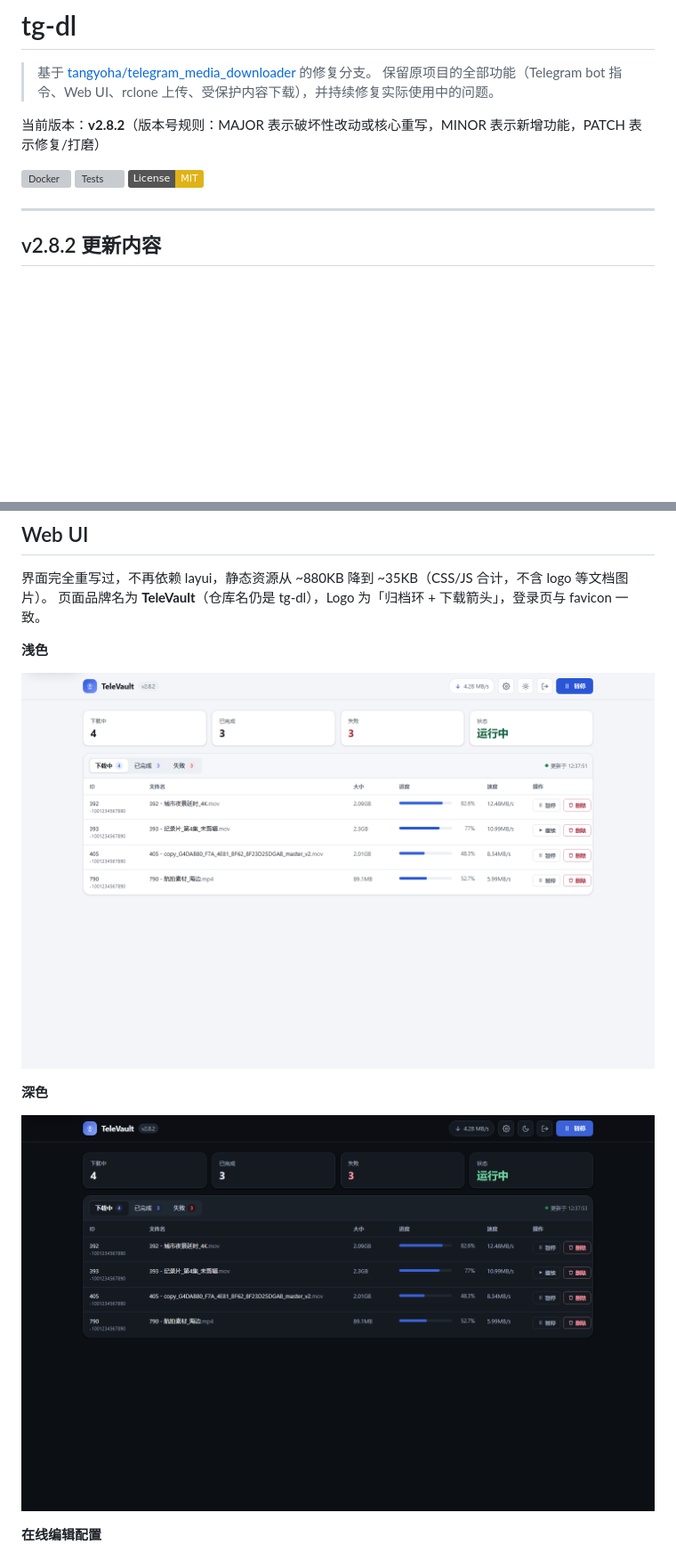
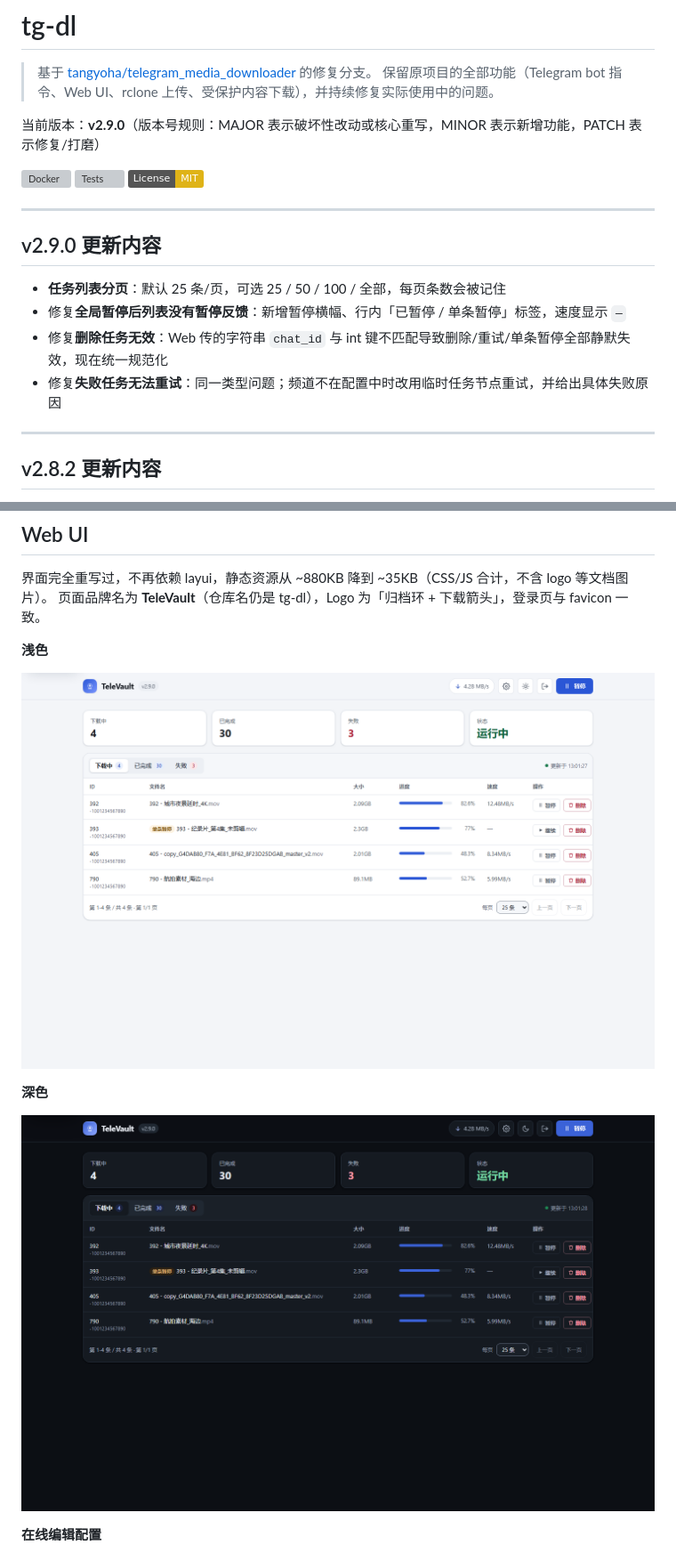
Before and after one commit to QCEnjoyLL/tg-dl, a Markdown page: README.md, 2 parts joined by grey strips. Shown at 89% size. Drawn GitHub-style; pictures changed too: docs/ui-dark.png, docs/ui-light.png; badges without logos; blank space fills up the shorter version; grey boxes are pictures that could not be loaded.

```diff
--- a/README.md
+++ b/README.md
@@ -3,11 +3,20 @@
 > 基于 [tangyoha/telegram_media_downloader](https://github.com/tangyoha/telegram_media_downloader) 的修复分支。
 > 保留原项目的全部功能（Telegram bot 指令、Web UI、rclone 上传、受保护内容下载），并持续修复实际使用中的问题。
 
-当前版本：**v2.8.2**（版本号规则：MAJOR 表示破坏性改动或核心重写，MINOR 表示新增功能，PATCH 表示修复/打磨）
+当前版本：**v2.9.0**（版本号规则：MAJOR 表示破坏性改动或核心重写，MINOR 表示新增功能，PATCH 表示修复/打磨）
 
 [![Docker](https://github.com/QCEnjoyLL/tg-dl/actions/workflows/docker-publish.yml/badge.svg)](https://github.com/QCEnjoyLL/tg-dl/actions/workflows/docker-publish.yml)
 [![Tests](https://github.com/QCEnjoyLL/tg-dl/actions/workflows/unittest.yml/badge.svg)](https://github.com/QCEnjoyLL/tg-dl/actions/workflows/unittest.yml)
 [![License: MIT](https://img.shields.io/badge/License-MIT-yellow.svg)](LICENSE)
+
+---
+
+## v2.9.0 更新内容
+
+- **任务列表分页**：默认 25 条/页，可选 25 / 50 / 100 / 全部，每页条数会被记住
+- 修复**全局暂停后列表没有暂停反馈**：新增暂停横幅、行内「已暂停 / 单条暂停」标签，速度显示 `—`
+- 修复**删除任务无效**：Web 传的字符串 `chat_id` 与 int 键不匹配导致删除/重试/单条暂停全部静默失效，现在统一规范化
+- 修复**失败任务无法重试**：同一类型问题；频道不在配置中时改用临时任务节点重试，并给出具体失败原因
 
 ---
 
```
Also changed, not shown: other parts of README.md (+2 -0 lines), CHANGELOG.md (+24 -0 lines), docs/ui-config.png, docs/ui-mobile.png, 11 other files.
